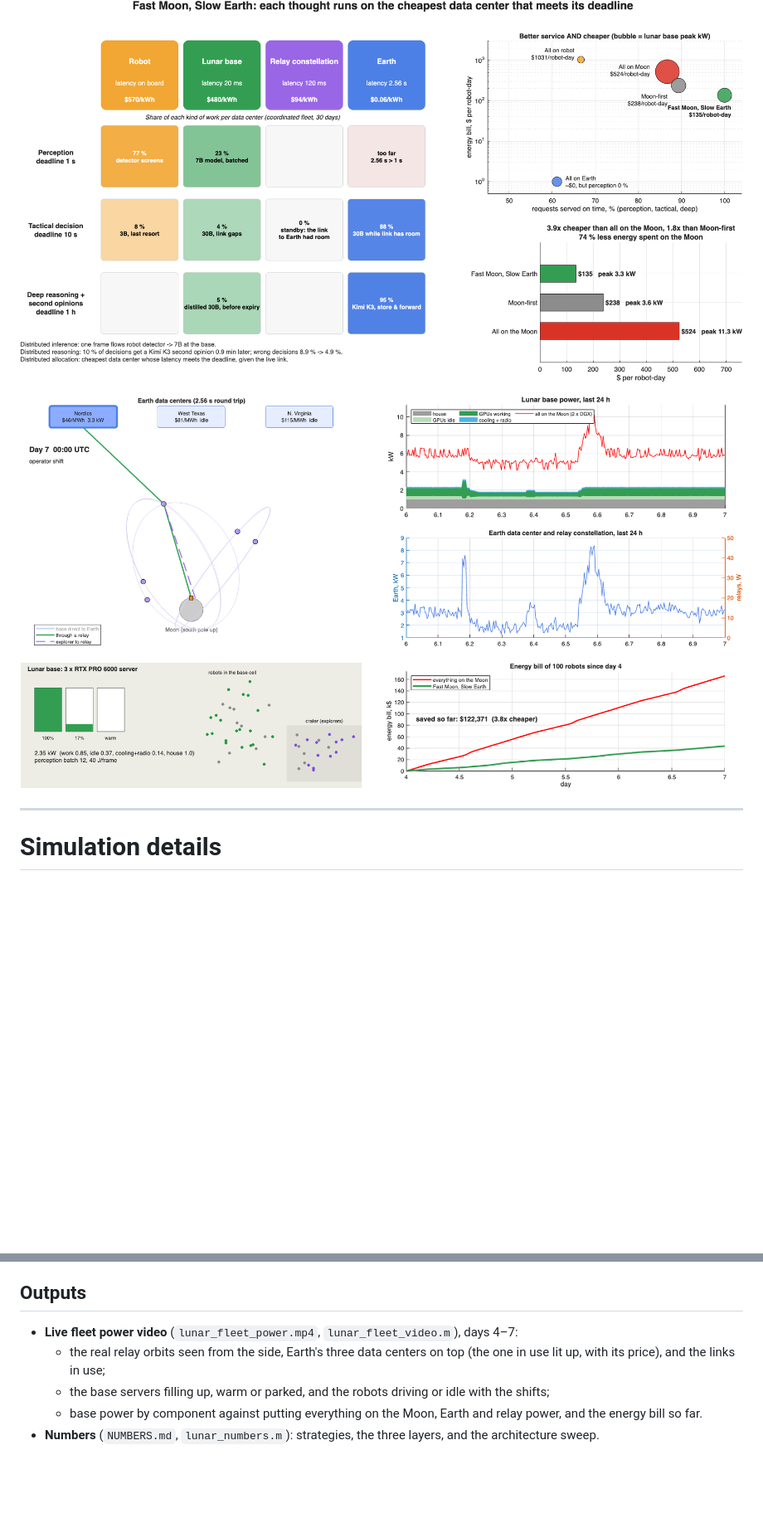
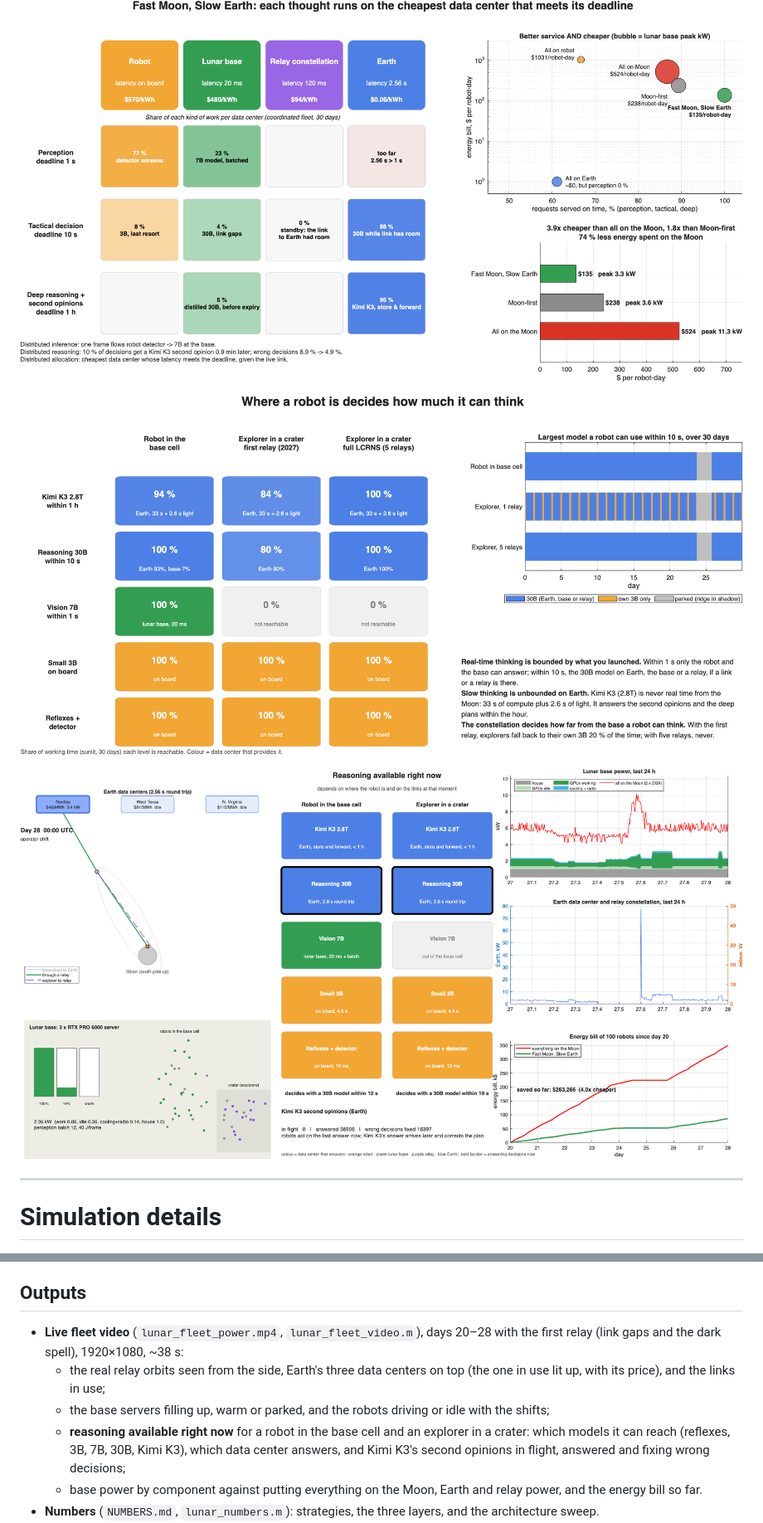
Before and after one commit to ebaenamar/lunar-inference-hack, a Markdown page: README.md, 2 parts joined by grey strips. Shown at 83% size. GitHub-like rendering; pictures changed too: figures/fleet_power_frame.png, figures/reasoning_slide.png (added); blank space fills up the shorter version.

Commit message:
Longer fleet video (8 days, 1080p) with a live reasoning-availability panel; reasoning-by-location slide
Co-Authored-By: Claude Opus 5.5 <noreply@anthropic.com>

```diff
--- a/README.md
+++ b/README.md
@@ -86,6 +86,8 @@ Full pitch script and prepared answers: [PITCH.md](PITCH.md). Every number, with
 
 ![strategies](figures/strategies_slide.png)
 
+![reasoning by location](figures/reasoning_slide.png)
+
 ![fleet power](figures/fleet_power_frame.png)
 
 ---
@@ -159,9 +161,10 @@ Set `cfg.saveVideo = true` to write `lunar_inference.mp4`. The included render s
 
 ## Outputs
 
-- **Live fleet power video** (`lunar_fleet_power.mp4`, `lunar_fleet_video.m`), days 4–7:
+- **Live fleet video** (`lunar_fleet_power.mp4`, `lunar_fleet_video.m`), days 20–28 with the first relay (link gaps and the dark spell), 1920×1080, ~38 s:
   - the real relay orbits seen from the side, Earth's three data centers on top (the one in use lit up, with its price), and the links in use;
   - the base servers filling up, warm or parked, and the robots driving or idle with the shifts;
+  - **reasoning available right now** for a robot in the base cell and an explorer in a crater: which models it can reach (reflexes, 3B, 7B, 30B, Kimi K3), which data center answers, and Kimi K3's second opinions in flight, answered and fixing wrong decisions;
   - base power by component against putting everything on the Moon, Earth and relay power, and the energy bill so far.
 - **Numbers** (`NUMBERS.md`, `lunar_numbers.m`): strategies, the three layers, and the architecture sweep.
 - **3D animation:**
```
Also changed, not shown: 5 other files.
